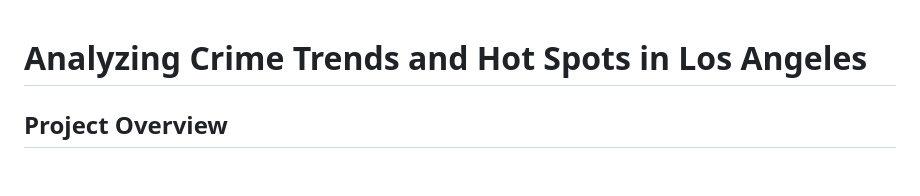
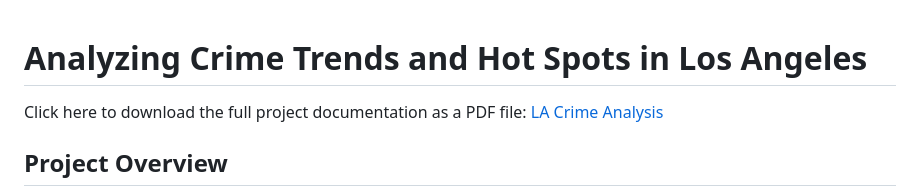
Before and after one commit to dominiqueakinyemi/LA-Crime-Analysis, a Markdown page: README.md, the part around the change. Drawn GitHub-style; blank space fills up the shorter version.

```diff
--- a/README.md
+++ b/README.md
@@ -1,4 +1,6 @@
 # Analyzing Crime Trends and Hot Spots in Los Angeles
+
+Click here to download the full project documentation as a PDF file: [LA Crime Analysis](https://github.com/user-attachments/files/17951779/LA_Crime_Analysis.pdf)
 
 ## Project Overview
 This project explores crime data in Los Angeles (2020–2024), uncovering critical trends across time, geography, and demographics. By using SQL for data transformation and Tableau for visualization, the analysis provides actionable insights for law enforcement, policymakers, and the general public. The focus is on identifying patterns that can guide resource allocation, community engagement, and public safety strategies.
```
